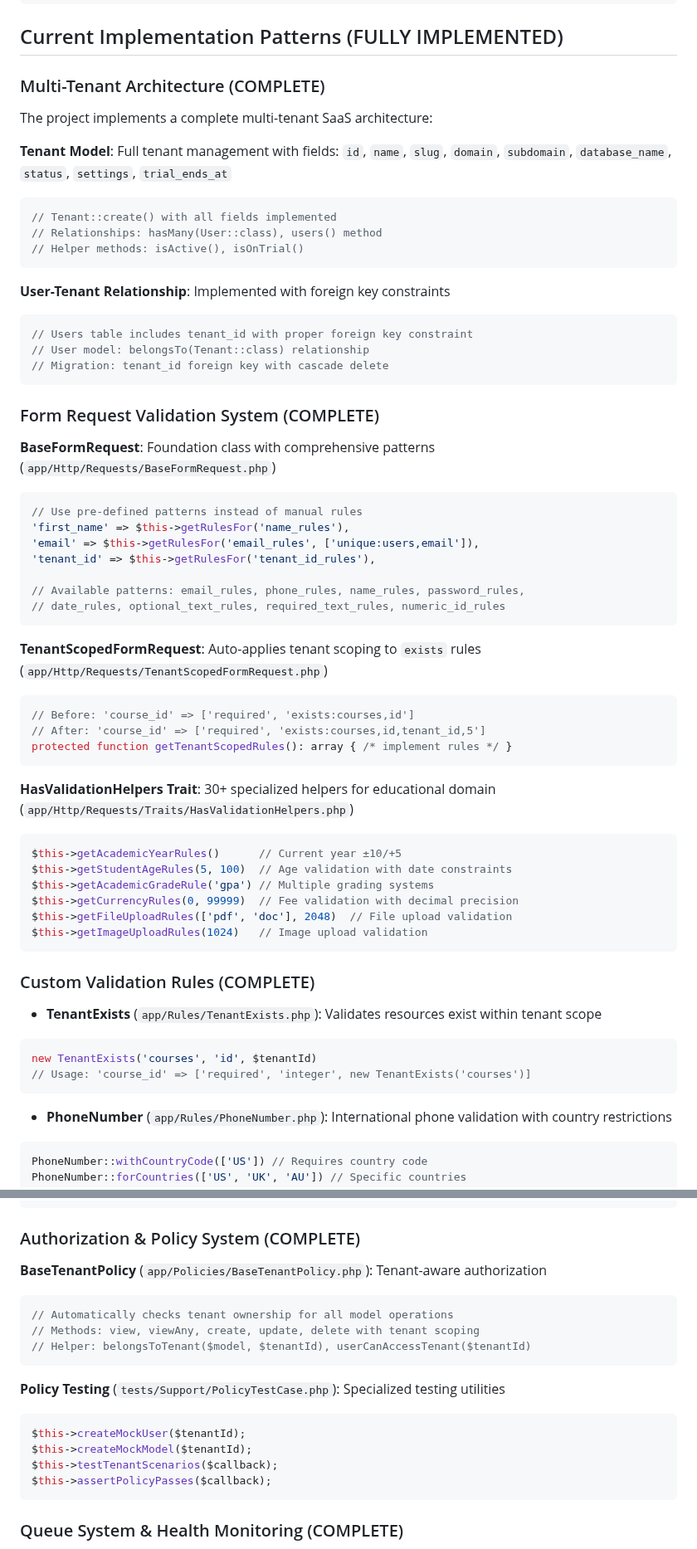
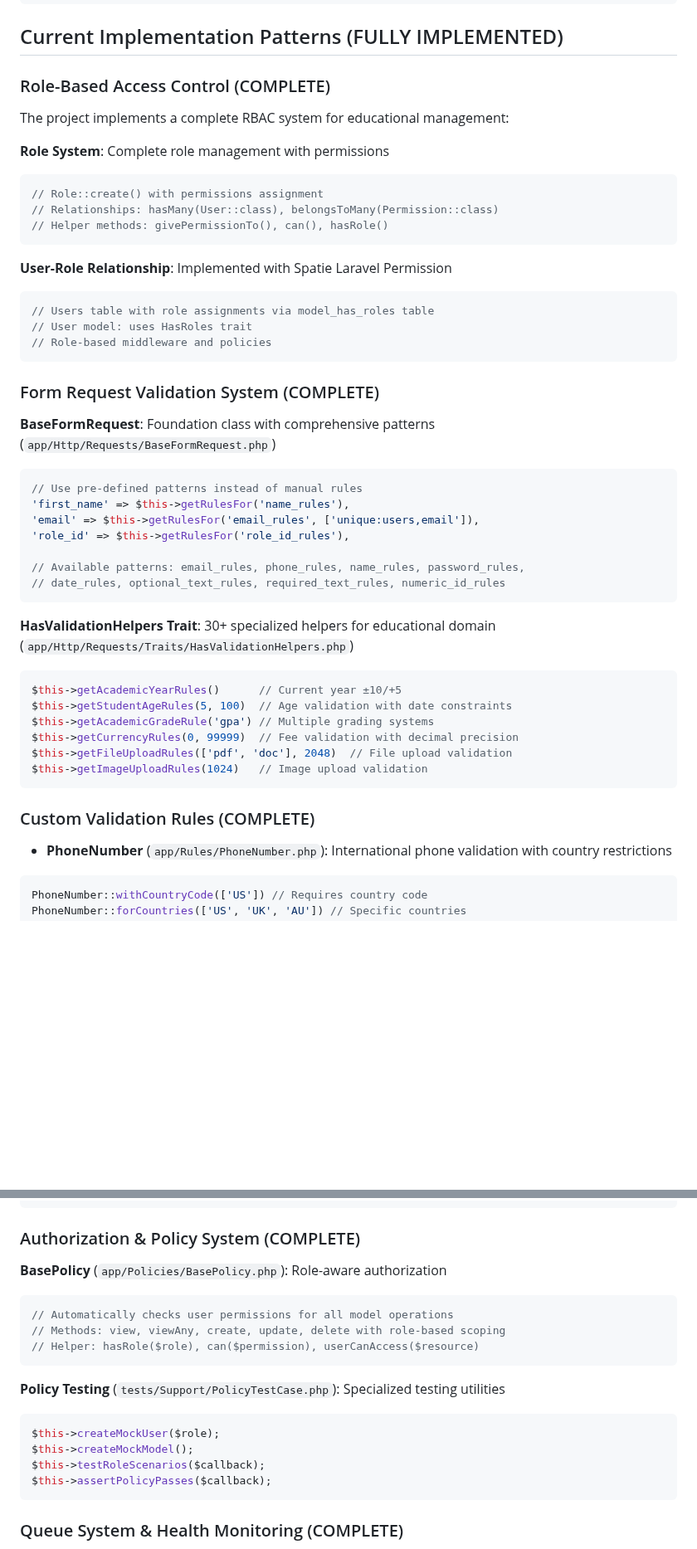
Before and after one commit to hardik-kanajariya/eduvoltv2, a Markdown page: .github/copilot-instructions.md, 2 parts joined by grey strips. Shown at 83% size. Drawn GitHub-style; blank space fills up the shorter version.

````diff
--- a/.github/copilot-instructions.md
+++ b/.github/copilot-instructions.md
@@ -87,21 +87,21 @@ php artisan event:list
 
 ## Current Implementation Patterns (FULLY IMPLEMENTED)
 
-### Multi-Tenant Architecture (COMPLETE)
-The project implements a complete multi-tenant SaaS architecture:
+### Role-Based Access Control (COMPLETE)
+The project implements a complete RBAC system for educational management:
 
-**Tenant Model**: Full tenant management with fields: `id`, `name`, `slug`, `domain`, `subdomain`, `database_name`, `status`, `settings`, `trial_ends_at`
+**Role System**: Complete role management with permissions
 ```php
-// Tenant::create() with all fields implemented
-// Relationships: hasMany(User::class), users() method
-// Helper methods: isActive(), isOnTrial()
+// Role::create() with permissions assignment
+// Relationships: hasMany(User::class), belongsToMany(Permission::class)
+// Helper methods: givePermissionTo(), can(), hasRole()
 ```
 
-**User-Tenant Relationship**: Implemented with foreign key constraints
+**User-Role Relationship**: Implemented with Spatie Laravel Permission
 ```php
-// Users table includes tenant_id with proper foreign key constraint
-// User model: belongsTo(Tenant::class) relationship
-// Migration: tenant_id foreign key with cascade delete
+// Users table with role assignments via model_has_roles table
+// User model: uses HasRoles trait
+// Role-based middleware and policies
 ```
 
 ### Form Request Validation System (COMPLETE)
@@ -110,17 +110,10 @@ The project implements a complete multi-tenant SaaS architecture:
 // Use pre-defined patterns instead of manual rules
 'first_name' => $this->getRulesFor('name_rules'),
 'email' => $this->getRulesFor('email_rules', ['unique:users,email']),
-'tenant_id' => $this->getRulesFor('tenant_id_rules'),
+'role_id' => $this->getRulesFor('role_id_rules'),
 
 // Available patterns: email_rules, phone_rules, name_rules, password_rules,
 // date_rules, optional_text_rules, required_text_rules, numeric_id_rules
-```
-
-**TenantScopedFormRequest**: Auto-applies tenant scoping to `exists` rules (`app/Http/Requests/TenantScopedFormRequest.php`)
-```php
-// Before: 'course_id' => ['required', 'exists:courses,id']
-// After: 'course_id' => ['required', 'exists:courses,id,tenant_id,5']
-protected function getTenantScopedRules(): array { /* implement rules */ }
 ```
 
 **HasValidationHelpers Trait**: 30+ specialized helpers for educational domain (`app/Http/Requests/Traits/HasValidationHelpers.php`)
@@ -134,11 +127,6 @@ $this->getImageUploadRules(1024)   // Image upload validation
 ```
 
 ### Custom Validation Rules (COMPLETE)
-- **TenantExists** (`app/Rules/TenantExists.php`): Validates resources exist within tenant scope
-```php
-new TenantExists('courses', 'id', $tenantId)
-// Usage: 'course_id' => ['required', 'integer', new TenantExists('courses')]
-```
 - **PhoneNumber** (`app/Rules/PhoneNumber.php`): International phone validation with country restrictions
 ```php
 PhoneNumber::withCountryCode(['US']) // Requires country code
@@ -178,18 +166,18 @@ $this->assertEventHasData(UserActionEvent::class, ['action' => 'delete']);
 ```
 
 ### Authorization & Policy System (COMPLETE)
-**BaseTenantPolicy** (`app/Policies/BaseTenantPolicy.php`): Tenant-aware authorization
+**BasePolicy** (`app/Policies/BasePolicy.php`): Role-aware authorization
 ```php
-// Automatically checks tenant ownership for all model operations
-// Methods: view, viewAny, create, update, delete with tenant scoping
-// Helper: belongsToTenant($model, $tenantId), userCanAccessTenant($tenantId)
+// Automatically checks user permissions for all model operations
+// Methods: view, viewAny, create, update, delete with role-based scoping
+// Helper: hasRole($role), can($permission), userCanAccess($resource)
 ```
 
 **Policy Testing** (`tests/Support/PolicyTestCase.php`): Specialized testing utilities
 ```php
-$this->createMockUser($tenantId);
-$this->createMockModel($tenantId);
-$this->testTenantScenarios($callback);
+$this->createMockUser($role);
+$this->createMockModel();
+$this->testRoleScenarios($callback);
 $this->assertPolicyPasses($callback);
 ```
 
````
Also changed, not shown: other parts of .github/copilot-instructions.md (+16 -16 lines).
